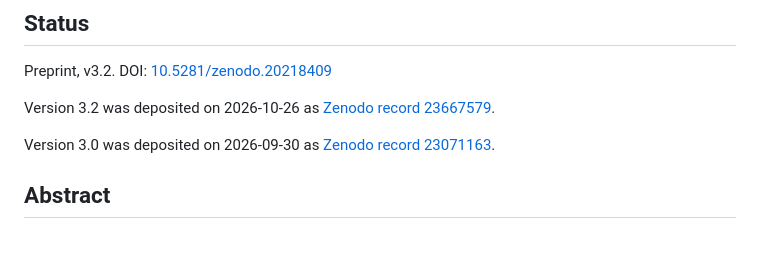
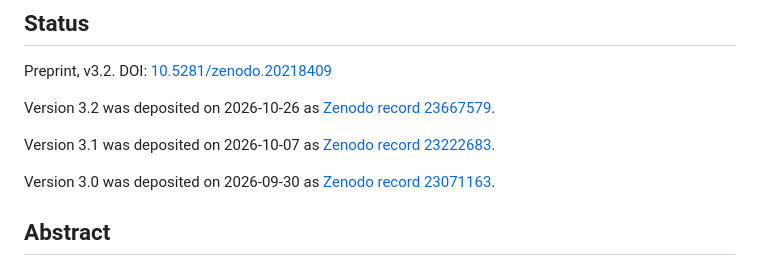
Before and after one commit to Cosmochrony/q14, a Markdown page: README.md, the part around the change. Drawn GitHub-style; blank space fills up the shorter version.

Commit message:
Record the Q14 3.1 deposition in the release history

```diff
--- a/README.md
+++ b/README.md
@@ -7,6 +7,8 @@ J. Beau, Independent Researcher, France
 Preprint, v3.2. DOI: [10.5281/zenodo.20218409](https://doi.org/10.5281/zenodo.20218409)
 
 Version 3.2 was deposited on 2026-10-26 as [Zenodo record 23667579](https://zenodo.org/record/23667579).
+
+Version 3.1 was deposited on 2026-10-07 as [Zenodo record 23222683](https://zenodo.org/record/23222683).
 
 Version 3.0 was deposited on 2026-09-30 as [Zenodo record 23071163](https://zenodo.org/record/23071163).
 
```
